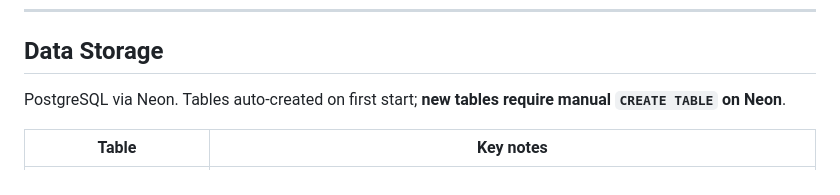
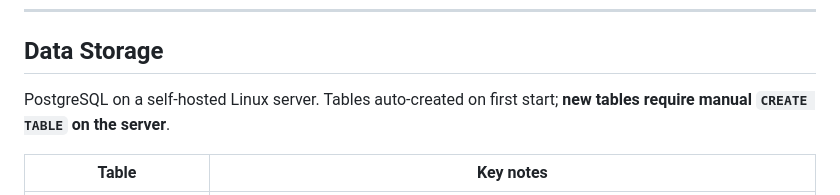
Before and after one commit to suvrajitray/kai-terminal, a Markdown page: CLAUDE.md, the part around the change. GitHub-like rendering.

Commit message:
docs: update PostgreSQL host from Neon to self-hosted Linux server
Co-Authored-By: Claude Sonnet 4.6 <noreply@anthropic.com>

```diff
--- a/CLAUDE.md
+++ b/CLAUDE.md
@@ -102,7 +102,7 @@ No test project exists. `@` alias resolves to `frontend/src/`.
 
 ## Data Storage
 
-PostgreSQL via Neon. Tables auto-created on first start; **new tables require manual `CREATE TABLE` on Neon**.
+PostgreSQL on a self-hosted Linux server. Tables auto-created on first start; **new tables require manual `CREATE TABLE` on the server**.
 
 | Table | Key notes |
 |-------|-----------|
```
